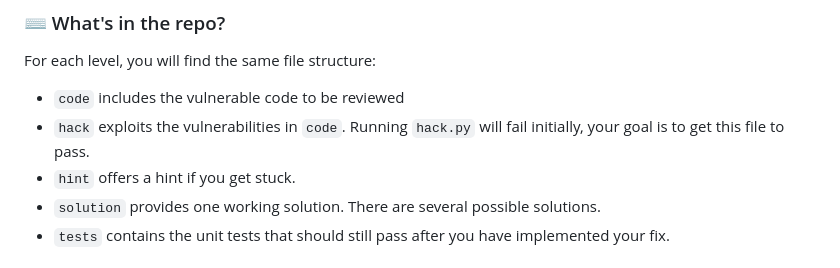
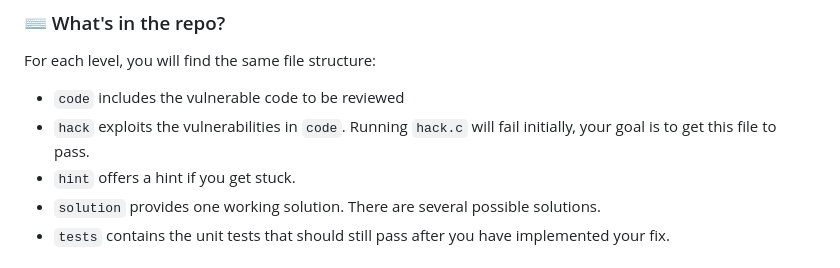
Before and after one commit to skills/secure-code-game, a Markdown page: README.md, the part around the change. GitHub-like rendering; folded sections open.

Commit message:
update Level 2 'What's in the repo' for c code

```diff
--- a/README.md
+++ b/README.md
@@ -131,7 +131,7 @@ At the time "The Matrix" was first released in 1999, programming was different.
 ### :keyboard: What's in the repo?
 For each level, you will find the same file structure:
 - `code` includes the vulnerable code to be reviewed
-- `hack` exploits the vulnerabilities in `code`. Running `hack.py` will fail initially, your goal is to get this file to pass.
+- `hack` exploits the vulnerabilities in `code`. Running `hack.c` will fail initially, your goal is to get this file to pass.
 - `hint` offers a hint if you get stuck.
 - `solution` provides one working solution. There are several possible solutions.
 - `tests` contains the unit tests that should still pass after you have implemented your fix.
```
